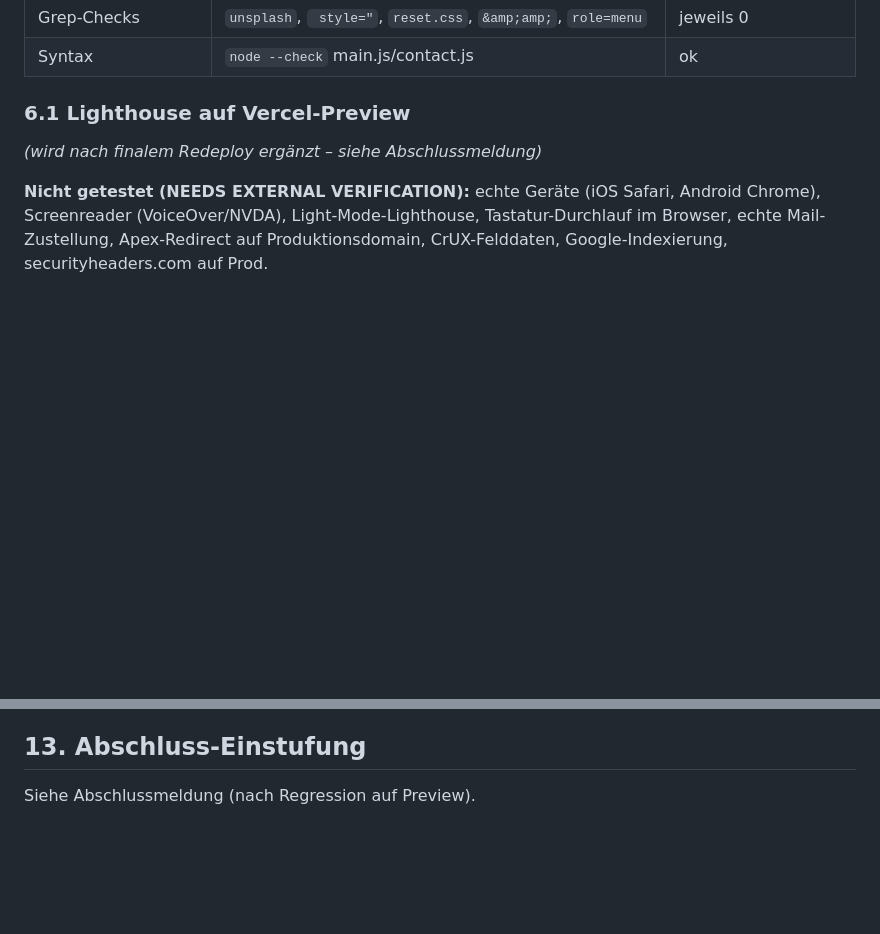
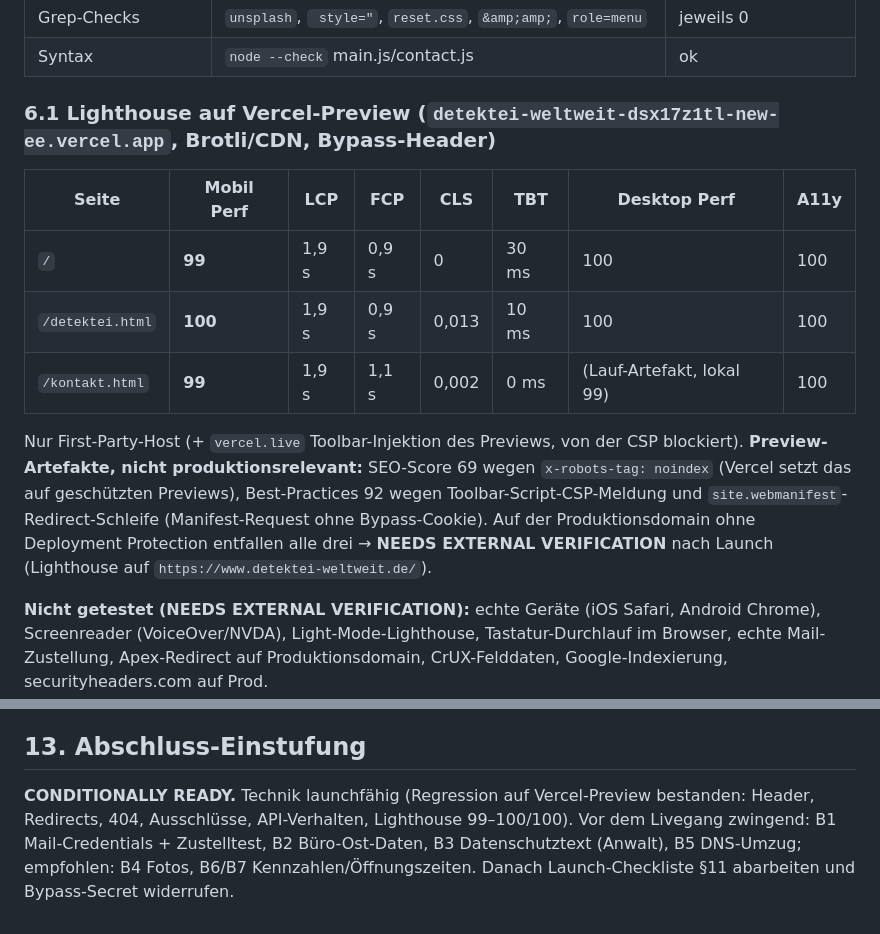
Before and after one commit to new-ee-gg/detektei-erneuerung, a Markdown page: docs/go-live-remediation-report.md, 2 parts joined by grey strips. Drawn GitHub-style; blank space fills up the shorter version.

Commit message:
docs: Remediation-Report – Preview-Lighthouse und Einstufung ergänzt
Co-Authored-By: Claude Fable 5.1 <noreply@anthropic.com>

```diff
--- a/docs/go-live-remediation-report.md
+++ b/docs/go-live-remediation-report.md
@@ -133,8 +133,15 @@ Nach Erledigung von 1–3 und dem DNS-Umzug ist die Seite launchfähig; 4 ist ke
 | Grep-Checks | `unsplash`, ` style="`, `reset.css`, `&amp;amp;`, `role=menu` | jeweils 0 |
 | Syntax | `node --check` main.js/contact.js | ok |
 
-### 6.1 Lighthouse auf Vercel-Preview
-_(wird nach finalem Redeploy ergänzt – siehe Abschlussmeldung)_
+### 6.1 Lighthouse auf Vercel-Preview (`detektei-weltweit-dsx17z1tl-new-ee.vercel.app`, Brotli/CDN, Bypass-Header)
+
+| Seite | Mobil Perf | LCP | FCP | CLS | TBT | Desktop Perf | A11y |
+|---|---|---|---|---|---|---|---|
+| `/` | **99** | 1,9 s | 0,9 s | 0 | 30 ms | 100 | 100 |
+| `/detektei.html` | **100** | 1,9 s | 0,9 s | 0,013 | 10 ms | 100 | 100 |
+| `/kontakt.html` | **99** | 1,9 s | 1,1 s | 0,002 | 0 ms | (Lauf-Artefakt, lokal 99) | 100 |
+
+Nur First-Party-Host (+ `vercel.live` Toolbar-Injektion des Previews, von der CSP blockiert). **Preview-Artefakte, nicht produktionsrelevant:** SEO-Score 69 wegen `x-robots-tag: noindex` (Vercel setzt das auf geschützten Previews), Best-Practices 92 wegen Toolbar-Script-CSP-Meldung und `site.webmanifest`-Redirect-Schleife (Manifest-Request ohne Bypass-Cookie). Auf der Produktionsdomain ohne Deployment Protection entfallen alle drei → **NEEDS EXTERNAL VERIFICATION** nach Launch (Lighthouse auf `https://www.detektei-weltweit.de/`).
 
 **Nicht getestet (NEEDS EXTERNAL VERIFICATION):** echte Geräte (iOS Safari, Android Chrome), Screenreader (VoiceOver/NVDA), Light-Mode-Lighthouse, Tastatur-Durchlauf im Browser, echte Mail-Zustellung, Apex-Redirect auf Produktionsdomain, CrUX-Felddaten, Google-Indexierung, securityheaders.com auf Prod.
 
@@ -203,4 +210,5 @@ Technische Realität, die der Text abdecken muss (Stand nach Remediation):
 **+30 Tage:** Rankings/Klicks je Landingpage, Conversion (Anrufe + Formulare), CWV-Felddaten „gut", Ratgeber-Traffic, Content-Gap-Seiten priorisieren, Header-Recheck, Fotos nachgeliefert?, Datenschutztext final.
 
 ## 13. Abschluss-Einstufung
-Siehe Abschlussmeldung (nach Regression auf Preview).
+
+**CONDITIONALLY READY.** Technik launchfähig (Regression auf Vercel-Preview bestanden: Header, Redirects, 404, Ausschlüsse, API-Verhalten, Lighthouse 99–100/100). Vor dem Livegang zwingend: B1 Mail-Credentials + Zustelltest, B2 Büro-Ost-Daten, B3 Datenschutztext (Anwalt), B5 DNS-Umzug; empfohlen: B4 Fotos, B6/B7 Kennzahlen/Öffnungszeiten. Danach Launch-Checkliste §11 abarbeiten und Bypass-Secret widerrufen.
```
